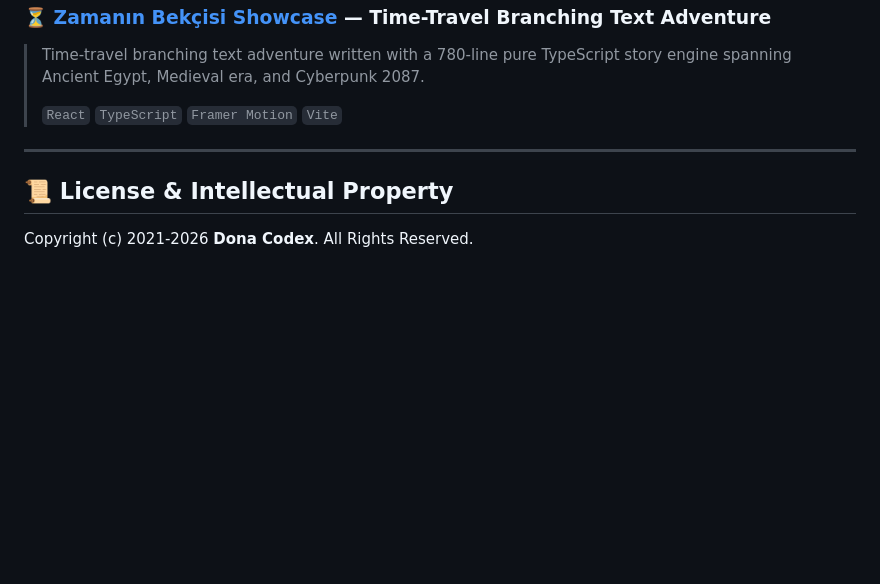
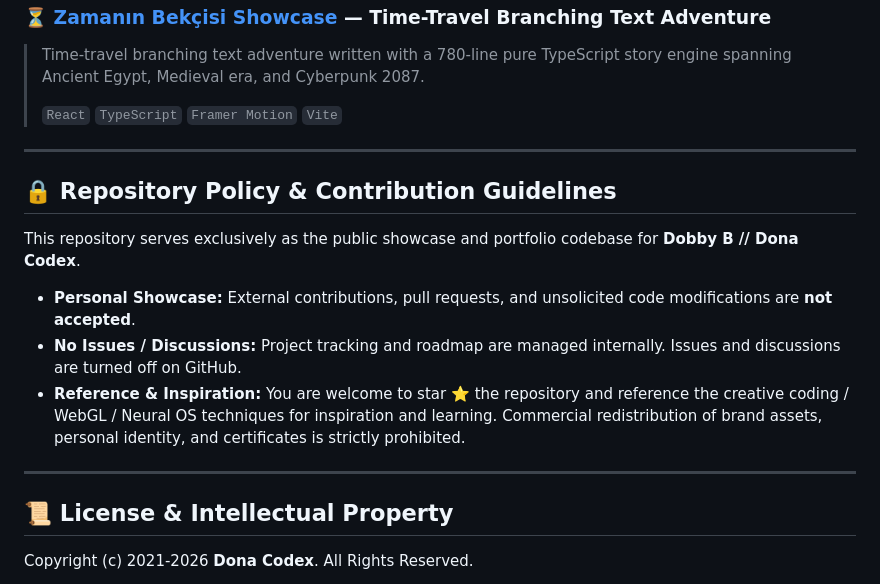
Before and after one commit to dobby-aidev/dobby-aidev, a Markdown page: README.md, the part around the change. Rendered like a GitHub page; blank space fills up the shorter version.

```diff
--- a/README.md
+++ b/README.md
@@ -241,6 +241,16 @@ Hi! I'm **Dobby B (@dobby-aidev)** — AI Systems Architect & Founder at **Dona
 
 ---
 
+## 🔒 Repository Policy & Contribution Guidelines
+
+This repository serves exclusively as the public showcase and portfolio codebase for **Dobby B // Dona Codex**.
+
+- **Personal Showcase:** External contributions, pull requests, and unsolicited code modifications are **not accepted**.
+- **No Issues / Discussions:** Project tracking and roadmap are managed internally. Issues and discussions are turned off on GitHub.
+- **Reference & Inspiration:** You are welcome to star ⭐ the repository and reference the creative coding / WebGL / Neural OS techniques for inspiration and learning. Commercial redistribution of brand assets, personal identity, and certificates is strictly prohibited.
+
+---
+
 ## 📜 License & Intellectual Property
 
 Copyright (c) 2021-2026 **Dona Codex**. All Rights Reserved.
```
